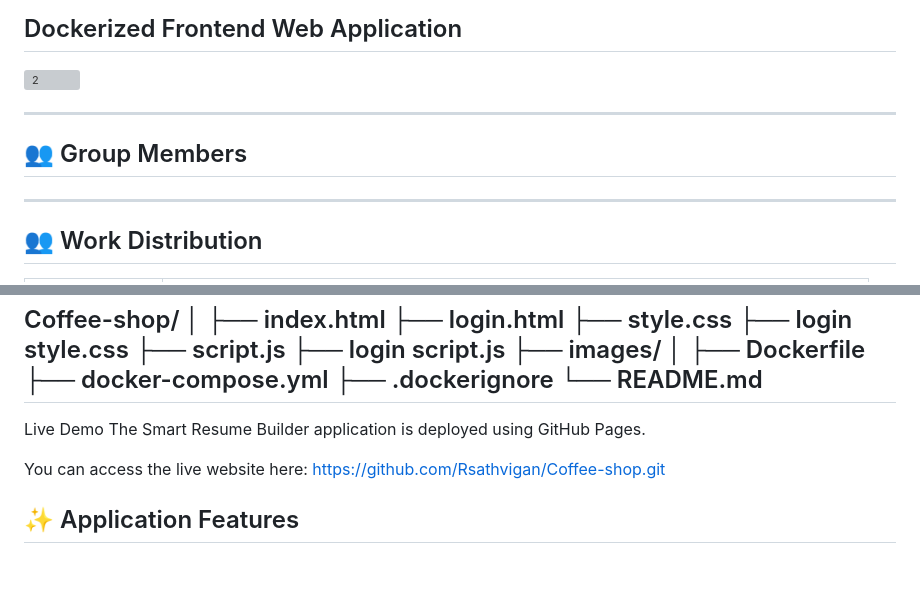
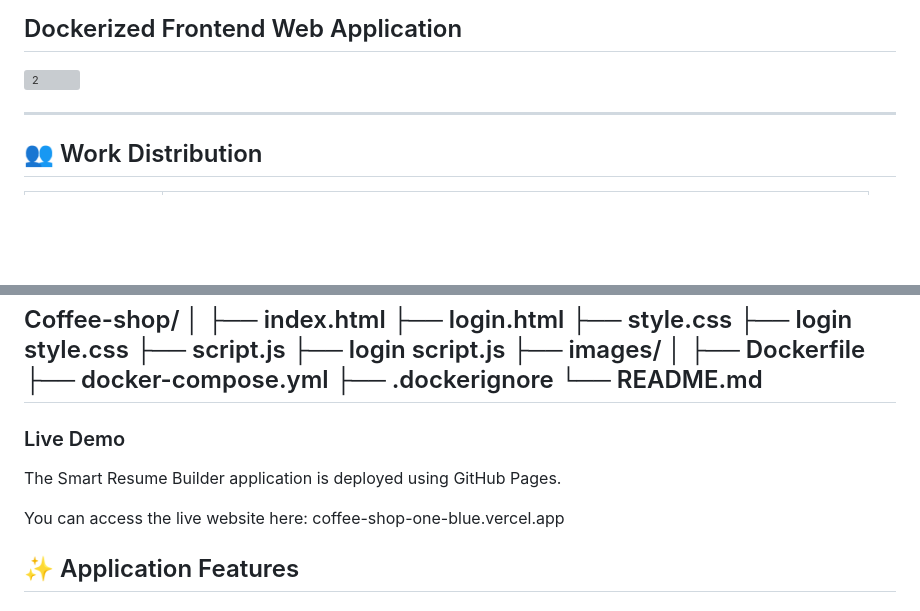
Before and after one commit to Rsathvigan/Coffee-shop, a Markdown page: README.md, 2 parts joined by grey strips. GitHub-like rendering; blank space fills up the shorter version; grey boxes are pictures that could not be loaded.

Commit message:
Revise README with new demo link and group info
Updated group members section and live demo link in README.

```diff
--- a/README.md
+++ b/README.md
@@ -1,10 +1,6 @@
 # ☕ Coffee Shop Website
 ## Dockerized Frontend Web Application
 <img width="1900" height="912" alt="2" src="https://github.com/user-attachments/assets/559d5044-f2ea-4cbc-9842-3b19b04c908e" />
-
----
-
-## 👥 Group Members
 
 ---
 
@@ -64,10 +60,10 @@ Coffee-shop/
 ├── .dockerignore
 └── README.md
 ---
-Live Demo
+### Live Demo
 The Smart Resume Builder application is deployed using GitHub Pages.
 
-You can access the live website here: https://github.com/Rsathvigan/Coffee-shop.git
+You can access the live website here: coffee-shop-one-blue.vercel.app
 ## ✨ Application Features
 
 ### 🏠 Home Section
```
